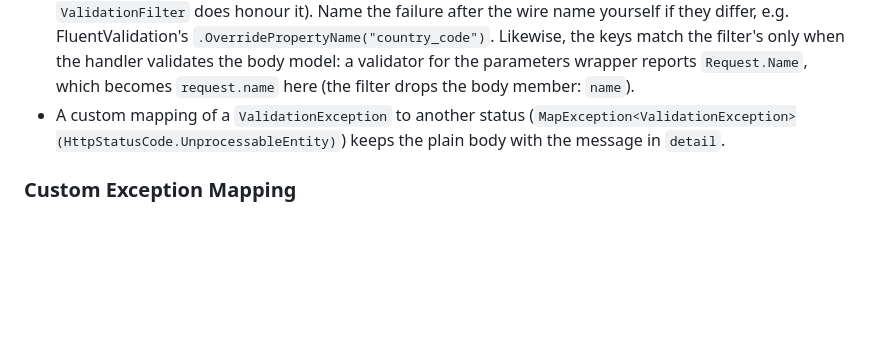
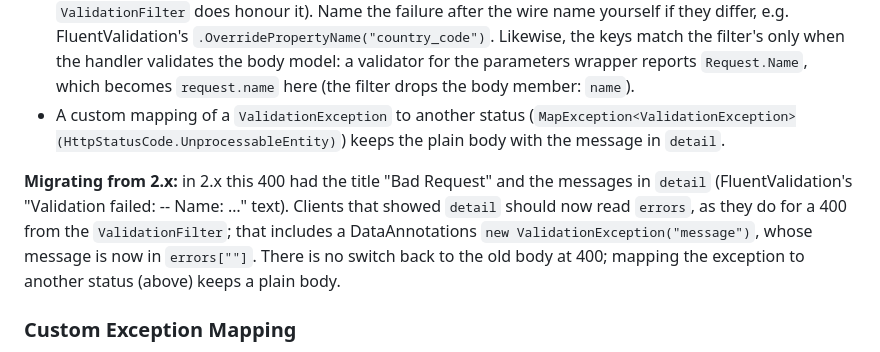
Before and after one commit to atc-net/atc-rest-minimalapi, a Markdown page: README.md, the part around the change. Rendered like a GitHub page; blank space fills up the shorter version.

Commit message:
docs: add 2.x migration notes for a handler's ValidationException

```diff
--- a/README.md
+++ b/README.md
@@ -598,6 +598,8 @@ A handler (or a service it calls) that validates by itself and throws `FluentVal
 - **Keys** follow the app's JSON naming policy (`Microsoft.AspNetCore.Http.Json.JsonOptions`, camelCase by default) segment by segment: `Lines[2].Sku` → `lines[2].sku`. The middleware does not know which type was validated, so a `[JsonPropertyName]` that differs from the naming policy is **not** honoured here (the `ValidationFilter` does honour it). Name the failure after the wire name yourself if they differ, e.g. FluentValidation's `.OverridePropertyName("country_code")`. Likewise, the keys match the filter's only when the handler validates the body model: a validator for the parameters wrapper reports `Request.Name`, which becomes `request.name` here (the filter drops the body member: `name`).
 - A custom mapping of a `ValidationException` to another status (`MapException<ValidationException>(HttpStatusCode.UnprocessableEntity)`) keeps the plain body with the message in `detail`.
 
+**Migrating from 2.x:** in 2.x this 400 had the title "Bad Request" and the messages in `detail` (FluentValidation's "Validation failed: -- Name: …" text). Clients that showed `detail` should now read `errors`, as they do for a 400 from the `ValidationFilter`; that includes a DataAnnotations `new ValidationException("message")`, whose message is now in `errors[""]`. There is no switch back to the old body at 400; mapping the exception to another status (above) keeps a plain body.
+
 ### Custom Exception Mapping
 
 The middleware supports mapping custom exception types to specific HTTP status codes. This allows you to define domain-specific exceptions and have them automatically translated to appropriate HTTP responses.
```
